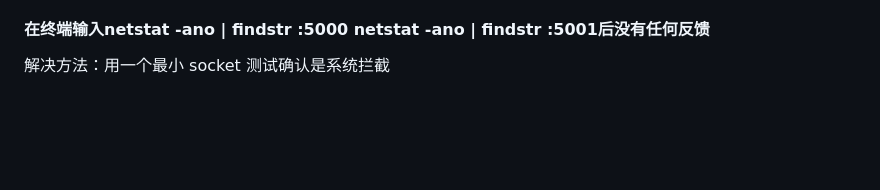
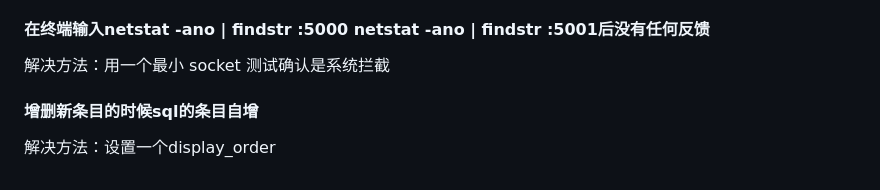
Before and after one commit to fortitudelucifer/contracts-management-software-dev-, a Markdown page: README.md, the part around the change. GitHub-like rendering; blank space fills up the shorter version.

```diff
--- a/README.md
+++ b/README.md
@@ -158,3 +158,6 @@ GO
 
 #### 在终端输入netstat -ano | findstr :5000 netstat -ano | findstr :5001后没有任何反馈
 解决方法：用一个最小 socket 测试确认是系统拦截
+
+#### 增删新条目的时候sql的条目自增
+解决方法：设置一个display_order
```
